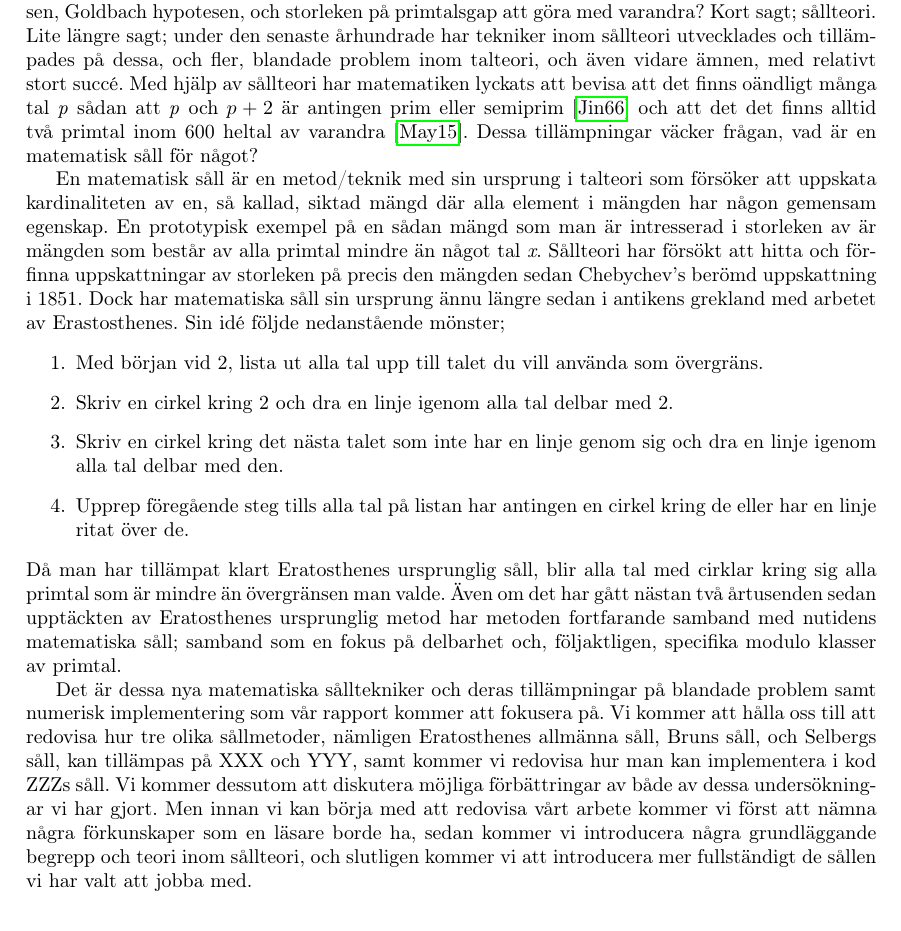
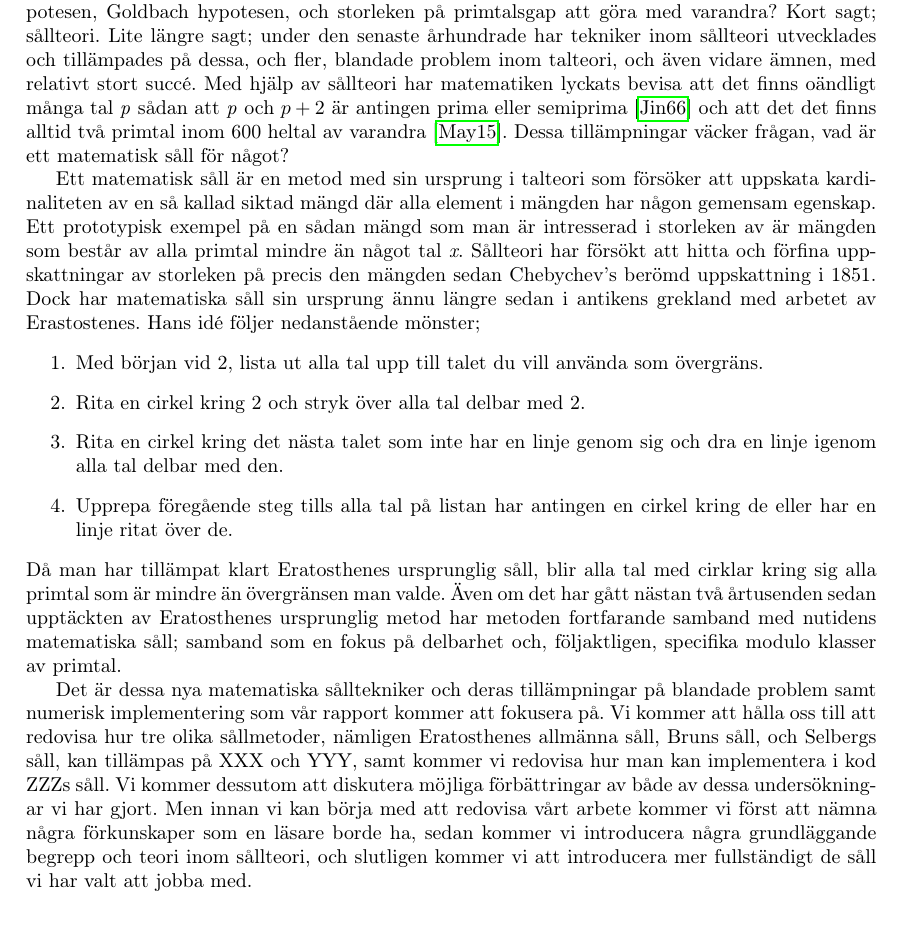
Before and after one commit to ElComadore/Matematiska-S-ll, a LaTeX paper (main.tex, which reads coen/inledning.tex): part of page 9 of 13, cut so that both start at the same text. Compiled offline with pdfLaTeX.

Commit message:
Ändrat i respons till Nils kommentar

```diff
--- a/coen/inledning.tex
+++ b/coen/inledning.tex
@@ -14,15 +14,15 @@
 
 %Var noggranna med att ange källor till det ni skriver. Vi rekommenderar Vancouver-systemet\footnote{Även annat system accepteras om det används konsekvent.} som är mest använt på MV. Man kan antingen använda siffror [1], [2] etc, eller initialer som associerar till författarnamnet(n) t.ex [BN], [BS] etc. Det senare kan vara lite jobbigt om man har många källor men praktiskt om man har några som huvudreferenser. Läs mer i Fackspråks skrift: Utformning av rapporter och kandidatarbetens skriftliga .... (2008-01-11)\cite{rapp}. I det fall arbetet i huvudsak bygger på en eller ett par källor och det är svårt att identifiera exakt när man använder respektive källa, kan man tala om detta i inledningen. Man kan sedan referera till källan om man återger en definition, en sats eller ett bevis eller på annat sätt ligger nära källan. En direkt översättning kan jämställas med ett citat, återberätta därför som om ursprunget var en skrift på svenska så att ni håller er långt ifrån gränsen för plagiering. Är ni osäkra på något så fråga examinator eller handledare.\footnote{Läs mer om att hantera källor och akademisk hederlighet på Chalmers webbsida \hfill \\ URL: https://writing.chalmers.se/chalmers-skrivguide/att-hantera-kallor  }
 
-Förutom att vara klassiska frågor inom talteori angående primtal, vad har primtalstvillingshypotesen, Goldbach hypotesen, och storleken på primtalsgap att göra med varandra? Kort sagt; sållteori. Lite längre sagt; under den senaste århundrade har tekniker inom sållteori utvecklades och tillämpades på dessa, och fler, blandade problem inom talteori, och även vidare ämnen, med relativt stort succé. Med hjälp av sållteori har matematiken lyckats att bevisa att det finns oändligt många tal \textit{p} sådan att \textit{p} och \(p+2\) är antingen prim eller semiprim \cite{chen2Prime} och att det det finns alltid två primtal inom 600 heltal av varandra \cite{mayBound}. Dessa tillämpningar väcker frågan, vad är en matematisk såll för något?
+Förutom att vara klassiska frågor inom talteori angående primtal, vad har primtalstvillingshypotesen, Goldbach hypotesen, och storleken på primtalsgap att göra med varandra? Kort sagt; sållteori. Lite längre sagt; under den senaste århundrade har tekniker inom sållteori utvecklades och tillämpades på dessa, och fler, blandade problem inom talteori, och även vidare ämnen, med relativt stort succé. Med hjälp av sållteori har matematiken lyckats bevisa att det finns oändligt många tal \textit{p} sådan att \textit{p} och \(p+2\) är antingen prima eller semiprima \cite{chen2Prime} och att det det finns alltid två primtal inom 600 heltal av varandra \cite{mayBound}. Dessa tillämpningar väcker frågan, vad är ett matematisk såll för något?
 
-En matematisk såll är en metod/teknik med sin ursprung i talteori som försöker att uppskata kardinaliteten av en, så kallad, siktad mängd där alla element i mängden har någon gemensam egenskap. En prototypisk exempel på en sådan mängd som man är intresserad i storleken av är mängden som består av alla primtal mindre än något tal \textit{x}. Sållteori har försökt att hitta och förfinna uppskattningar av storleken på precis den mängden sedan Chebychev's berömd uppskattning i 1851. Dock har matematiska såll sin ursprung ännu längre sedan i antikens grekland med arbetet av Erastosthenes. Sin idé följde nedanstående mönster;
+Ett matematisk såll är en metod med sin ursprung i talteori som försöker att uppskata kardinaliteten av en så kallad siktad mängd där alla element i mängden har någon gemensam egenskap. Ett prototypisk exempel på en sådan mängd som man är intresserad i storleken av är mängden som består av alla primtal mindre än något tal \textit{x}. Sållteori har försökt att hitta och förfina uppskattningar av storleken på precis den mängden sedan Chebychev's berömd uppskattning i 1851. Dock har matematiska såll sin ursprung ännu längre sedan i antikens grekland med arbetet av Erastostenes. Hans idé följer nedanstående mönster;
 \begin{enumerate}
     \item Med början vid 2, lista ut alla tal upp till talet du vill använda som övergräns.
-    \item Skriv en cirkel kring 2 och dra en linje igenom alla tal delbar med 2.
-    \item Skriv en cirkel kring det nästa talet som inte har en linje genom sig och dra en linje igenom alla tal delbar med den.
-    \item Upprep föregående steg tills alla tal på listan har antingen en cirkel kring de eller har en linje ritat över de.
+    \item Rita en cirkel kring 2 och stryk över alla tal delbar med 2.
+    \item Rita en cirkel kring det nästa talet som inte har en linje genom sig och dra en linje igenom alla tal delbar med den.
+    \item Upprepa föregående steg tills alla tal på listan har antingen en cirkel kring de eller har en linje ritat över de.
 \end{enumerate}
 Då man har tillämpat klart Eratosthenes ursprunglig såll, blir alla tal med cirklar kring sig alla primtal som är mindre än övergränsen man valde. Även om det har gått nästan två årtusenden sedan upptäckten av Eratosthenes ursprunglig metod har metoden fortfarande samband med nutidens matematiska såll; samband som en fokus på delbarhet och, följaktligen, specifika modulo klasser av primtal.
 
-Det är dessa nya matematiska sålltekniker och deras tillämpningar på blandade problem samt numerisk implementering som vår rapport kommer att fokusera på. Vi kommer att hålla oss till att redovisa hur tre olika sållmetoder, nämligen Eratosthenes allmänna såll, Bruns såll, och Selbergs såll, kan tillämpas på XXX och YYY, samt kommer vi redovisa hur man kan implementera i kod ZZZs såll. Vi kommer dessutom att diskutera möjliga förbättringar av både av dessa undersökningar vi har gjort. Men innan vi kan börja med att redovisa vårt arbete kommer vi först att nämna några förkunskaper som en läsare borde ha, sedan kommer vi introducera några grundläggande begrepp och teori inom sållteori, och slutligen kommer vi att introducera mer fullständigt de sållen vi har valt att jobba med.
+Det är dessa nya matematiska sålltekniker och deras tillämpningar på blandade problem samt numerisk implementering som vår rapport kommer att fokusera på. Vi kommer att hålla oss till att redovisa hur tre olika sållmetoder, nämligen Eratosthenes allmänna såll, Bruns såll, och Selbergs såll, kan tillämpas på XXX och YYY, samt kommer vi redovisa hur man kan implementera i kod ZZZs såll. Vi kommer dessutom att diskutera möjliga förbättringar av både av dessa undersökningar vi har gjort. Men innan vi kan börja med att redovisa vårt arbete kommer vi först att nämna några förkunskaper som en läsare borde ha, sedan kommer vi introducera några grundläggande begrepp och teori inom sållteori, och slutligen kommer vi att introducera mer fullständigt de såll vi har valt att jobba med.
```
